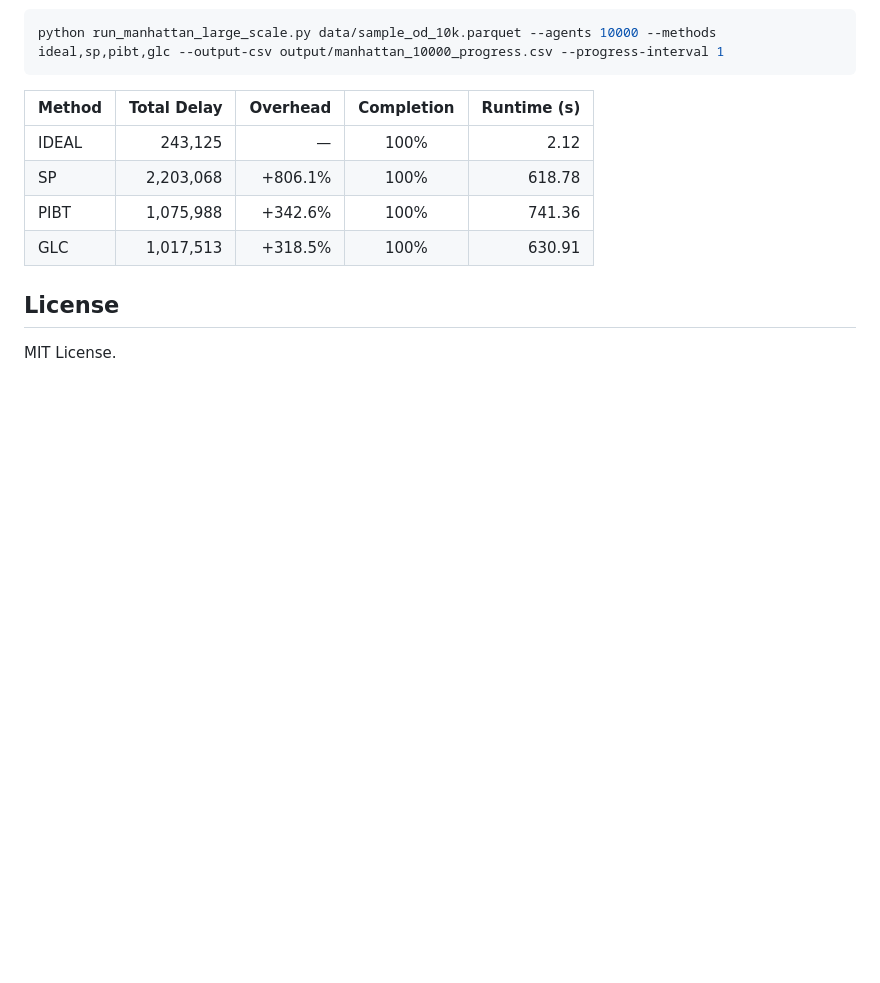
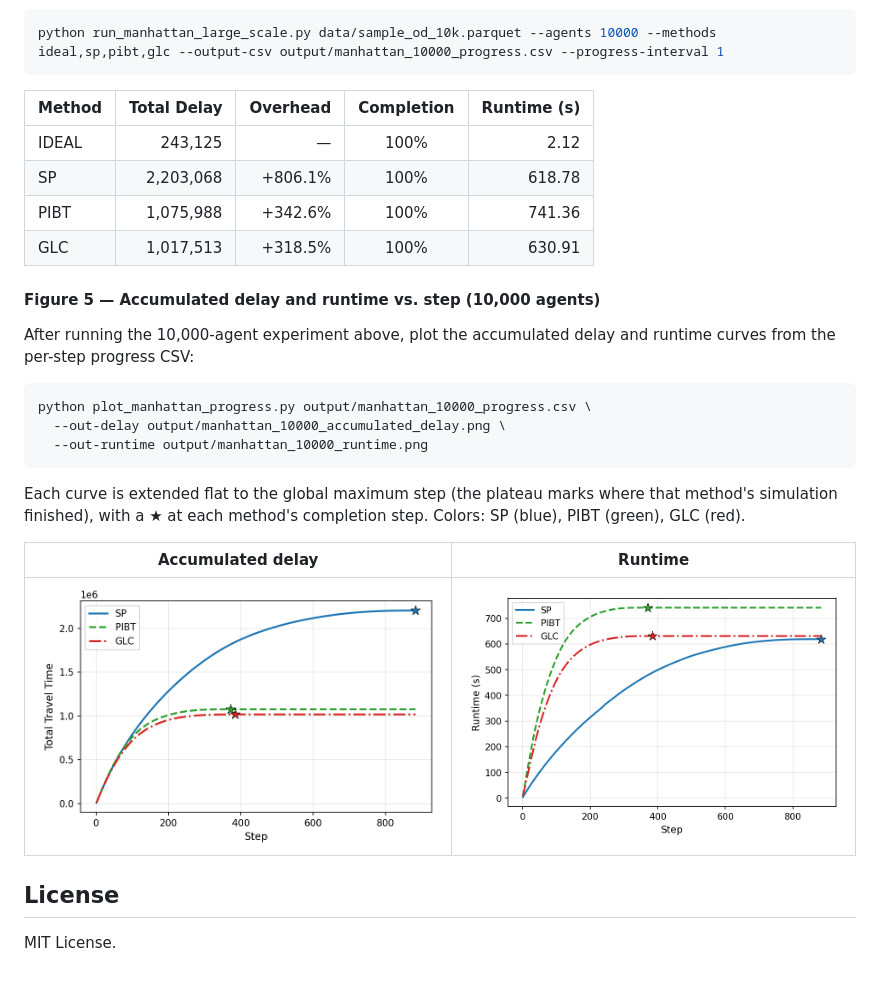
Before and after one commit to jessielzh/GLC-road-coordination, a Markdown page: README.md, the part around the change. Drawn GitHub-style; pictures changed too: docs/media/manhattan_10000_accumulated_delay.png (added), docs/media/manhattan_10000_runtime.png (added); blank space fills up the shorter version.

Commit message:
Add Figure 5: Manhattan 10k accumulated delay and runtime curves
Document the plot_manhattan_progress.py command and embed the two
generated figures (accumulated delay, runtime) in the README.

Co-Authored-By: Claude <noreply@anthropic.com>

````diff
--- a/README.md
+++ b/README.md
@@ -146,6 +146,22 @@ python run_manhattan_large_scale.py data/sample_od_10k.parquet --agents 10000 --
 | PIBT    | 1,075,988     | +342.6%   | 100%       | 741.36      |
 | GLC     | 1,017,513     | +318.5%   | 100%       | 630.91      |
 
+#### Figure 5 — Accumulated delay and runtime vs. step (10,000 agents)
+
+After running the 10,000-agent experiment above, plot the accumulated delay and runtime curves from the per-step progress CSV:
+
+```bash
+python plot_manhattan_progress.py output/manhattan_10000_progress.csv \
+  --out-delay output/manhattan_10000_accumulated_delay.png \
+  --out-runtime output/manhattan_10000_runtime.png
+```
+
+Each curve is extended flat to the global maximum step (the plateau marks where that method's simulation finished), with a ★ at each method's completion step. Colors: SP (blue), PIBT (green), GLC (red).
+
+| Accumulated delay | Runtime |
+|:---:|:---:|
+| ![accumulated delay](docs/media/manhattan_10000_accumulated_delay.png) | ![runtime](docs/media/manhattan_10000_runtime.png) |
+
 
 
 ## License
````
